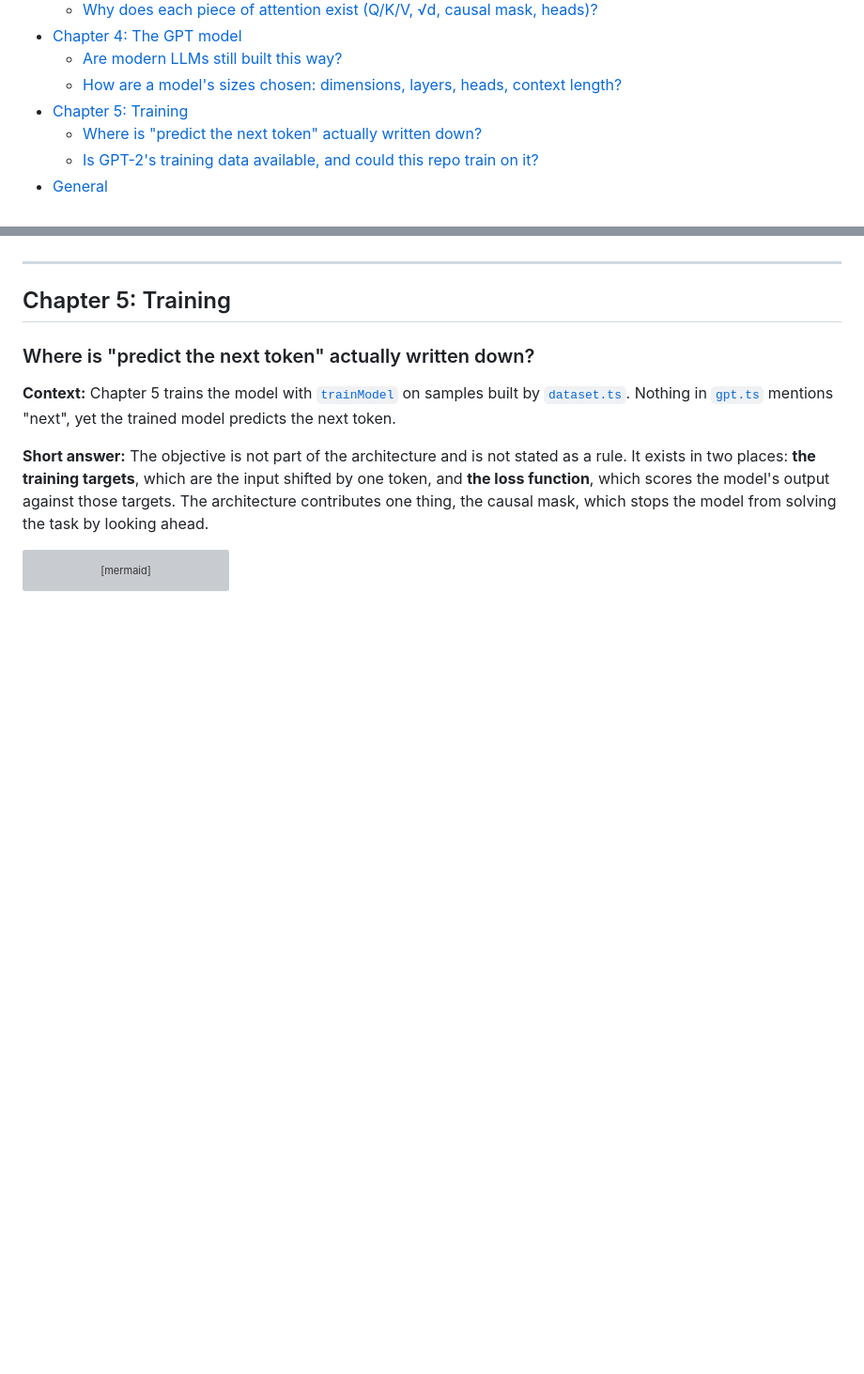
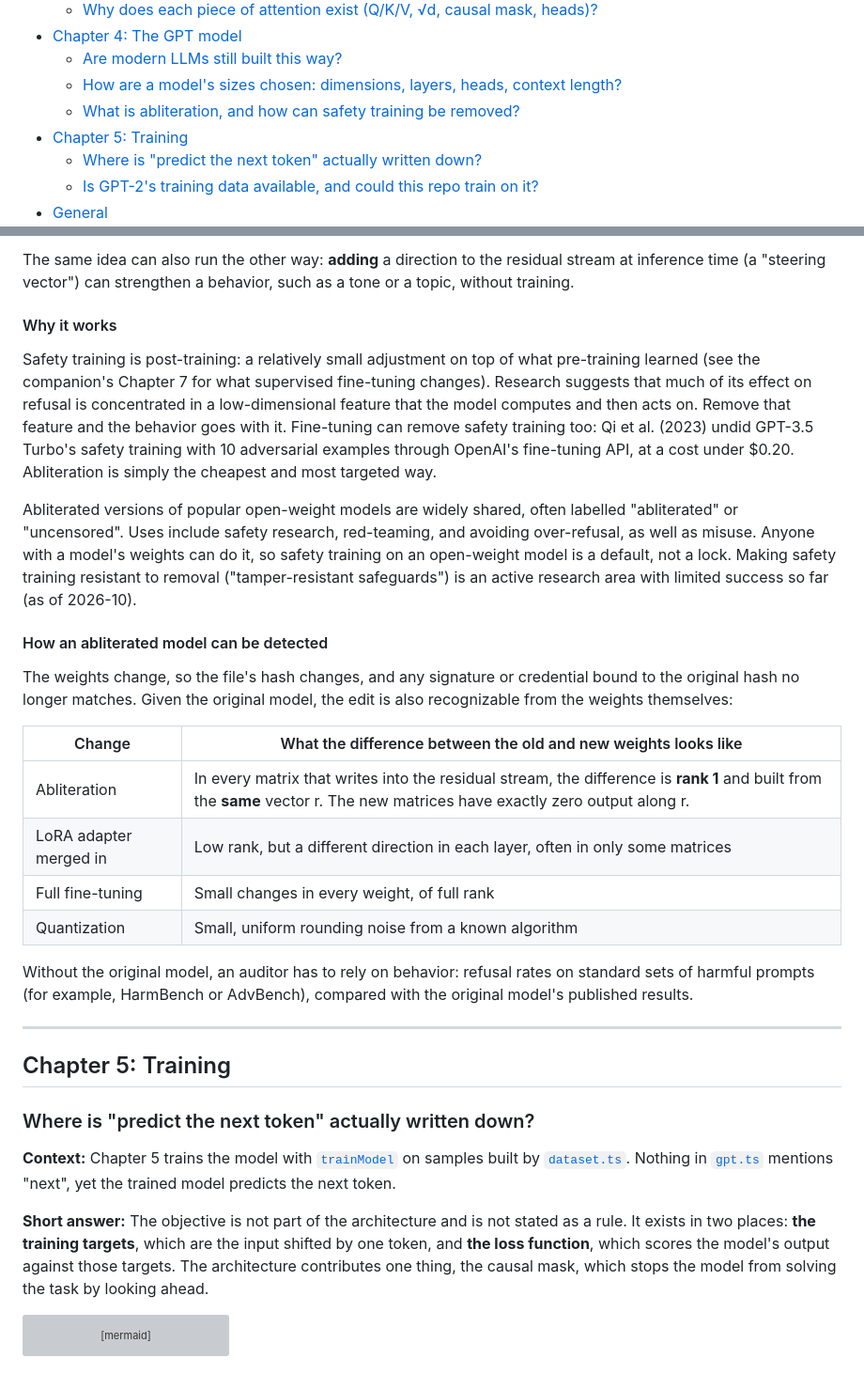
Before and after one commit to warren-gallagher/node-llm, a Markdown page: docs/reader-notes.md, 2 parts joined by grey strips. Shown at 94% size. Rendered like a GitHub page; blank space fills up the shorter version; grey boxes are pictures that could not be loaded.

Commit message:
Reader notes: abliteration and how it can be detected
Co-Authored-By: Claude Opus 5.5 <noreply@anthropic.com>

```diff
--- a/docs/reader-notes.md
+++ b/docs/reader-notes.md
@@ -18,6 +18,7 @@ Entries follow the book's chapter order. Each entry links to the code it discuss
 - [Chapter 4: The GPT model](#chapter-4-the-gpt-model)
   - [Are modern LLMs still built this way?](#are-modern-llms-still-built-this-way)
   - [How are a model's sizes chosen: dimensions, layers, heads, context length?](#how-are-a-models-sizes-chosen-dimensions-layers-heads-context-length)
+  - [What is abliteration, and how can safety training be removed?](#what-is-abliteration-and-how-can-safety-training-be-removed)
 - [Chapter 5: Training](#chapter-5-training)
   - [Where is "predict the next token" actually written down?](#where-is-predict-the-next-token-actually-written-down)
   - [Is GPT-2's training data available, and could this repo train on it?](#is-gpt-2s-training-data-available-and-could-this-repo-train-on-it)
@@ -417,3 +442,24 @@ Many of these numbers began as one paper's reasonable default and stayed because
+The same idea can also run the other way: **adding** a direction to the residual stream at inference time (a "steering vector") can strengthen a behavior, such as a tone or a topic, without training.
+
+#### Why it works
+
+Safety training is post-training: a relatively small adjustment on top of what pre-training learned (see the companion's Chapter 7 for what supervised fine-tuning changes). Research suggests that much of its effect on refusal is concentrated in a low-dimensional feature that the model computes and then acts on. Remove that feature and the behavior goes with it. Fine-tuning can remove safety training too: Qi et al. (2023) undid GPT-3.5 Turbo's safety training with 10 adversarial examples through OpenAI's fine-tuning API, at a cost under $0.20. Abliteration is simply the cheapest and most targeted way.
+
+Abliterated versions of popular open-weight models are widely shared, often labelled "abliterated" or "uncensored". Uses include safety research, red-teaming, and avoiding over-refusal, as well as misuse. Anyone with a model's weights can do it, so safety training on an open-weight model is a default, not a lock. Making safety training resistant to removal ("tamper-resistant safeguards") is an active research area with limited success so far (as of 2026-10).
+
+#### How an abliterated model can be detected
+
+The weights change, so the file's hash changes, and any signature or credential bound to the original hash no longer matches. Given the original model, the edit is also recognizable from the weights themselves:
+
+| Change | What the difference between the old and new weights looks like |
+| --- | --- |
+| Abliteration | In every matrix that writes into the residual stream, the difference is **rank 1** and built from the **same** vector r. The new matrices have exactly zero output along r. |
+| LoRA adapter merged in | Low rank, but a different direction in each layer, often in only some matrices |
+| Full fine-tuning | Small changes in every weight, of full rank |
+| Quantization | Small, uniform rounding noise from a known algorithm |
+
+Without the original model, an auditor has to rely on behavior: refusal rates on standard sets of harmful prompts (for example, HarmBench or AdvBench), compared with the original model's published results.
+
 ---
 
 ## Chapter 5: Training
```
Also changed, not shown: other parts of docs/reader-notes.md (+24 -0 lines).
